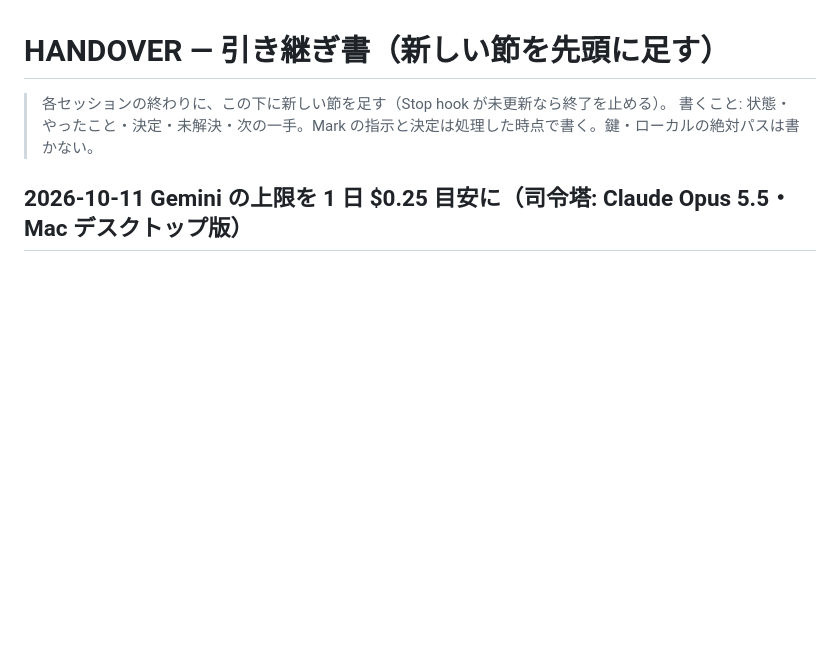
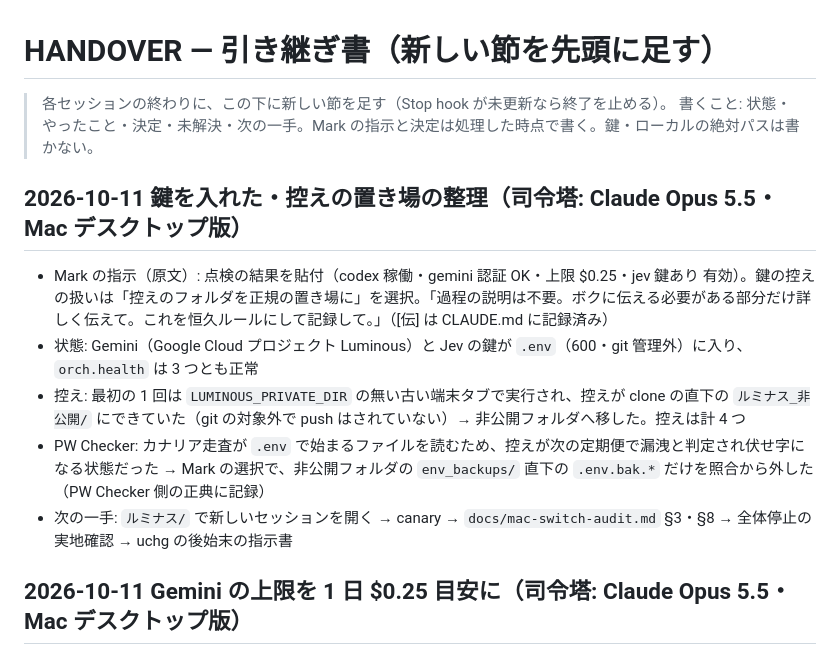
Before and after one commit to Mark555Limitless/Mark_Limitless, a Markdown page: ルミナス/HANDOVER.md, the part around the change. Drawn GitHub-style; blank space fills up the shorter version.

Commit message:
ルミナス: 鍵を入れた記録（点検 3 つとも正常）と、鍵の控えの置き場の整理（PW Checker で正規の置き場に）
Co-Authored-By: Claude Opus 5.5 <noreply@anthropic.com>

```diff
--- a/ルミナス/HANDOVER.md
+++ b/ルミナス/HANDOVER.md
@@ -2,6 +2,13 @@
 
 > 各セッションの終わりに、この下に新しい節を足す（Stop hook が未更新なら終了を止める）。
 > 書くこと: 状態・やったこと・決定・未解決・次の一手。Mark の指示と決定は処理した時点で書く。鍵・ローカルの絶対パスは書かない。
+
+## 2026-10-11 鍵を入れた・控えの置き場の整理（司令塔: Claude Opus 5.5・Mac デスクトップ版）
+- Mark の指示（原文）: 点検の結果を貼付（codex 稼働・gemini 認証 OK・上限 $0.25・jev 鍵あり 有効）。鍵の控えの扱いは「控えのフォルダを正規の置き場に」を選択。「過程の説明は不要。ボクに伝える必要がある部分だけ詳しく伝えて。これを恒久ルールにして記録して。」（[伝] は CLAUDE.md に記録済み）
+- 状態: Gemini（Google Cloud プロジェクト Luminous）と Jev の鍵が `.env`（600・git 管理外）に入り、`orch.health` は 3 つとも正常
+- 控え: 最初の 1 回は `LUMINOUS_PRIVATE_DIR` の無い古い端末タブで実行され、控えが clone の直下の `ルミナス_非公開/` にできていた（git の対象外で push はされていない）→ 非公開フォルダへ移した。控えは計 4 つ
+- PW Checker: カナリア走査が `.env` で始まるファイルを読むため、控えが次の定期便で漏洩と判定され伏せ字になる状態だった → Mark の選択で、非公開フォルダの `env_backups/` 直下の `.env.bak.*` だけを照合から外した（PW Checker 側の正典に記録）
+- 次の一手: `ルミナス/` で新しいセッションを開く → canary → `docs/mac-switch-audit.md` §3・§8 → 全体停止の実地確認 → uchg の後始末の指示書
 
 ## 2026-10-11 Gemini の上限を 1 日 $0.25 目安に（司令塔: Claude Opus 5.5・Mac デスクトップ版）
 - Mark の指示（原文）: 「キーの名前は「Component for Luminous」でお願い」「ルミナスの Gemini は 1 日 0.25ドル目安で設定してください」
```
